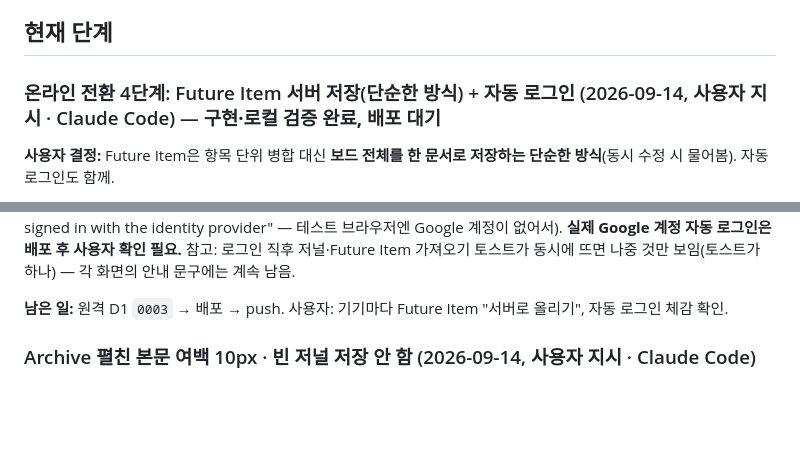
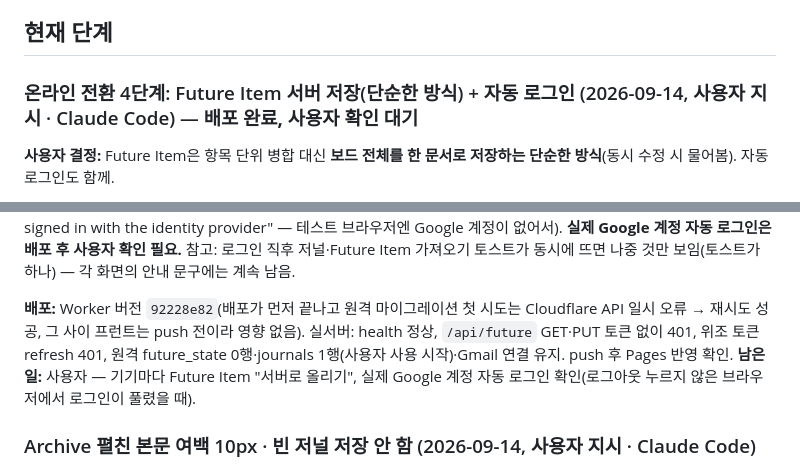
Before and after one commit to yongzu/Phi_Brain, a Markdown page: docs/STATUS.md, 2 parts joined by grey strips. Drawn GitHub-style; blank space fills up the shorter version.

Commit message:
docs: step 4 deployed
Co-Authored-By: Claude Opus 5 <noreply@anthropic.com>

```diff
--- a/docs/STATUS.md
+++ b/docs/STATUS.md
@@ -7,7 +7,7 @@
 
 ## 현재 단계
 
-### 온라인 전환 4단계: Future Item 서버 저장(단순한 방식) + 자동 로그인 (2026-09-14, 사용자 지시 · Claude Code) — **구현·로컬 검증 완료, 배포 대기**
+### 온라인 전환 4단계: Future Item 서버 저장(단순한 방식) + 자동 로그인 (2026-09-14, 사용자 지시 · Claude Code) — **배포 완료, 사용자 확인 대기**
 
 **사용자 결정:** Future Item은 항목 단위 병합 대신 **보드 전체를 한 문서로 저장하는 단순한 방식**(동시 수정 시 물어봄). 자동 로그인도 함께.
 
@@ -35,7 +35,8 @@ Journaling "지난 할 일"에 서버 항목 표시. 로그아웃 → 브라우
 Google 자동 로그인 시도 확인(콘솔 "Not signed in with the identity provider" — 테스트 브라우저엔 Google 계정이 없어서). **실제 Google 계정 자동 로그인은 배포 후 사용자 확인 필요.**
 참고: 로그인 직후 저널·Future Item 가져오기 토스트가 동시에 뜨면 나중 것만 보임(토스트가 하나) — 각 화면의 안내 문구에는 계속 남음.
 
-**남은 일:** 원격 D1 `0003` → 배포 → push. 사용자: 기기마다 Future Item "서버로 올리기", 자동 로그인 체감 확인.
+**배포:** Worker 버전 `92228e82`(배포가 먼저 끝나고 원격 마이그레이션 첫 시도는 Cloudflare API 일시 오류 → 재시도 성공, 그 사이 프런트는 push 전이라 영향 없음). 실서버: health 정상, `/api/future` GET·PUT 토큰 없이 401, 위조 토큰 refresh 401, 원격 future_state 0행·journals 1행(사용자 사용 시작)·Gmail 연결 유지. push 후 Pages 반영 확인.
+**남은 일:** 사용자 — 기기마다 Future Item "서버로 올리기", 실제 Google 계정 자동 로그인 확인(로그아웃 누르지 않은 브라우저에서 로그인이 풀렸을 때).
 
 ### Archive 펼친 본문 여백 10px · 빈 저널 저장 안 함 (2026-09-14, 사용자 지시 · Claude Code)
 
```
